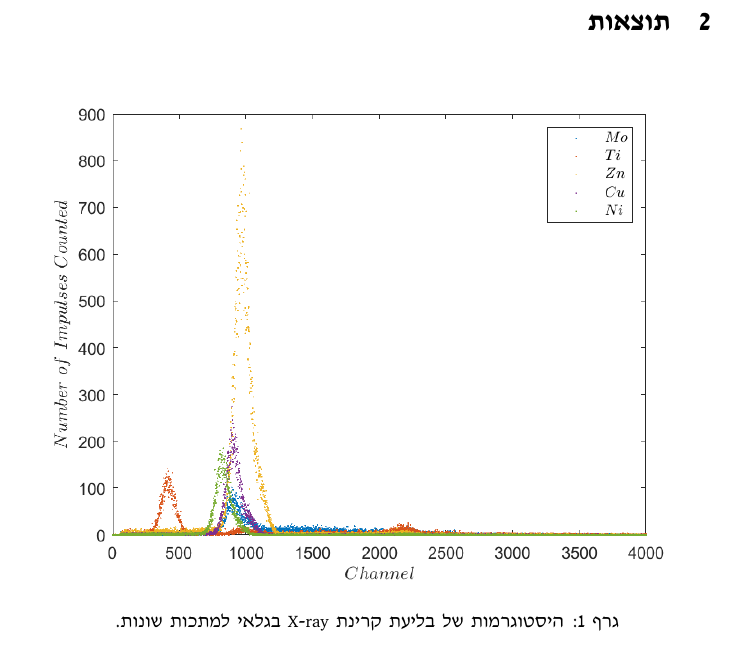
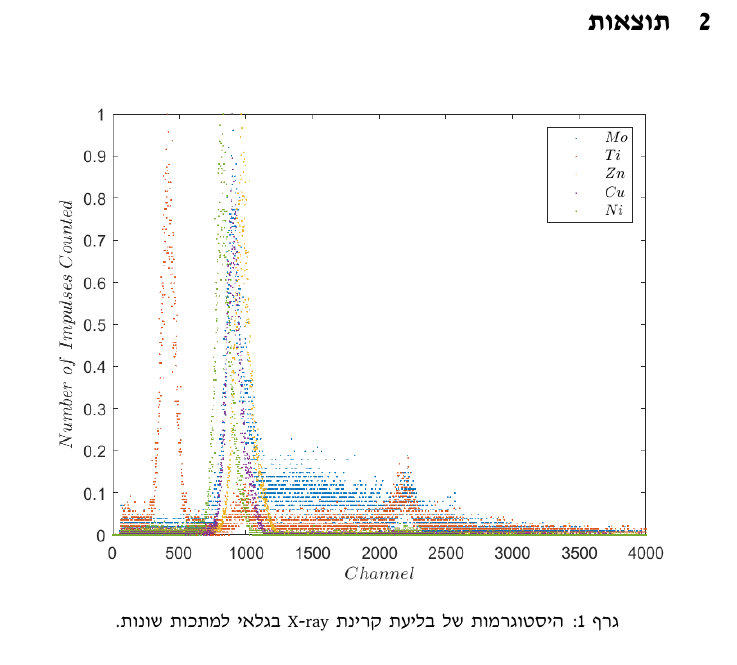
Before and after one commit to doronbehar/lab4, a LaTeX paper (x5.Xray/main.tex): part of page 3 of 6, cut so that both start at the same text. Compiled offline with XeLaTeX.

Commit message:
Updates from Overleaf

```diff
--- a/x5.Xray/main.tex
+++ b/x5.Xray/main.tex
@@ -157,7 +157,7 @@ $124 keV$.
 
 \begin{graph}[H]
     \centering
-    \includegraphics[width=\textwidth]{spec.png}
+    \includegraphics[width=\textwidth]{specNormlized.png}
     \caption{
     היסטוגרמות של בליעת קרינת
     \textenglish{X-ray}
```
